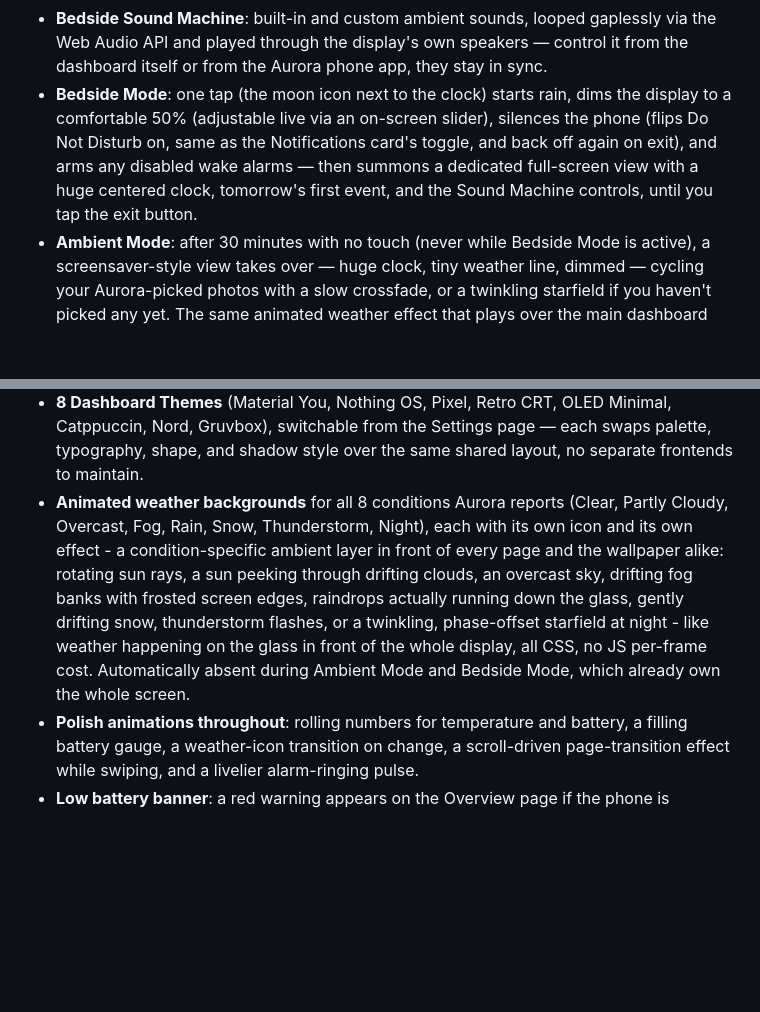
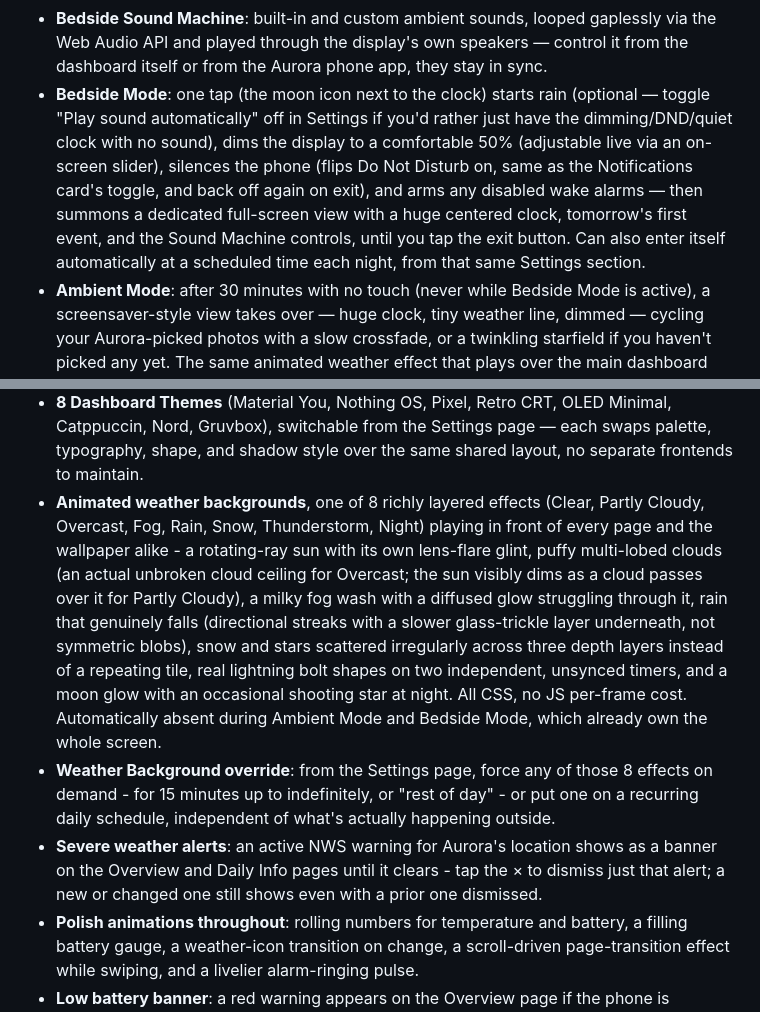
Before and after one commit to rusty-workshop/echo-dashboard, a Markdown page: README.md, 2 parts joined by grey strips. Drawn GitHub-style; blank space fills up the shorter version.

Commit message:
Document weather background override, richer animations, and severe alert dismiss in README
Also fills in two features that were built but never documented: the
Bedside Mode auto-schedule and the sound-autoplay toggle.

```diff
--- a/README.md
+++ b/README.md
@@ -41,13 +41,16 @@ however you like, right down to matching your own wallpaper's colors.
   gaplessly via the Web Audio API and played through the display's own
   speakers — control it from the dashboard itself or from the Aurora phone
   app, they stay in sync.
-- **Bedside Mode**: one tap (the moon icon next to the clock) starts rain,
-  dims the display to a comfortable 50% (adjustable live via an on-screen
-  slider), silences the phone (flips Do Not Disturb on, same as the
-  Notifications card's toggle, and back off again on exit), and arms any
-  disabled wake alarms — then summons a dedicated full-screen view with a
-  huge centered clock, tomorrow's first event, and the Sound Machine
-  controls, until you tap the exit button.
+- **Bedside Mode**: one tap (the moon icon next to the clock) starts rain
+  (optional — toggle "Play sound automatically" off in Settings if you'd
+  rather just have the dimming/DND/quiet clock with no sound), dims the
+  display to a comfortable 50% (adjustable live via an on-screen slider),
+  silences the phone (flips Do Not Disturb on, same as the Notifications
+  card's toggle, and back off again on exit), and arms any disabled wake
+  alarms — then summons a dedicated full-screen view with a huge centered
+  clock, tomorrow's first event, and the Sound Machine controls, until you
+  tap the exit button. Can also enter itself automatically at a scheduled
+  time each night, from that same Settings section.
 - **Ambient Mode**: after 30 minutes with no touch (never while Bedside
   Mode is active), a screensaver-style view takes over — huge clock, tiny
   weather line, dimmed — cycling your Aurora-picked photos with a slow
@@ -76,17 +79,27 @@ however you like, right down to matching your own wallpaper's colors.
   Minimal, Catppuccin, Nord, Gruvbox), switchable from the Settings page —
   each swaps palette, typography, shape, and shadow style over the same
   shared layout, no separate frontends to maintain.
-- **Animated weather backgrounds** for all 8 conditions Aurora reports
-  (Clear, Partly Cloudy, Overcast, Fog, Rain, Snow, Thunderstorm, Night),
-  each with its own icon and its own effect - a condition-specific
-  ambient layer in front of every page and the wallpaper alike: rotating
-  sun rays, a sun peeking through drifting clouds, an overcast sky,
-  drifting fog banks with frosted screen edges, raindrops actually
-  running down the glass, gently drifting snow, thunderstorm flashes, or
-  a twinkling, phase-offset starfield at night - like weather happening
-  on the glass in front of the whole display, all CSS, no JS per-frame
-  cost. Automatically absent during Ambient Mode and Bedside Mode, which
-  already own the whole screen.
+- **Animated weather backgrounds**, one of 8 richly layered effects
+  (Clear, Partly Cloudy, Overcast, Fog, Rain, Snow, Thunderstorm, Night)
+  playing in front of every page and the wallpaper alike - a rotating-ray
+  sun with its own lens-flare glint, puffy multi-lobed clouds (an actual
+  unbroken cloud ceiling for Overcast; the sun visibly dims as a cloud
+  passes over it for Partly Cloudy), a milky fog wash with a diffused glow
+  struggling through it, rain that genuinely falls (directional streaks
+  with a slower glass-trickle layer underneath, not symmetric blobs), snow
+  and stars scattered irregularly across three depth layers instead of a
+  repeating tile, real lightning bolt shapes on two independent, unsynced
+  timers, and a moon glow with an occasional shooting star at night. All
+  CSS, no JS per-frame cost. Automatically absent during Ambient Mode and
+  Bedside Mode, which already own the whole screen.
+- **Weather Background override**: from the Settings page, force any of
+  those 8 effects on demand - for 15 minutes up to indefinitely, or "rest
+  of day" - or put one on a recurring daily schedule, independent of
+  what's actually happening outside.
+- **Severe weather alerts**: an active NWS warning for Aurora's location
+  shows as a banner on the Overview and Daily Info pages until it clears -
+  tap the × to dismiss just that alert; a new or changed one still shows
+  even with a prior one dismissed.
 - **Polish animations throughout**: rolling numbers for temperature and
   battery, a filling battery gauge, a weather-icon transition on change, a
   scroll-driven page-transition effect while swiping, and a livelier
```
